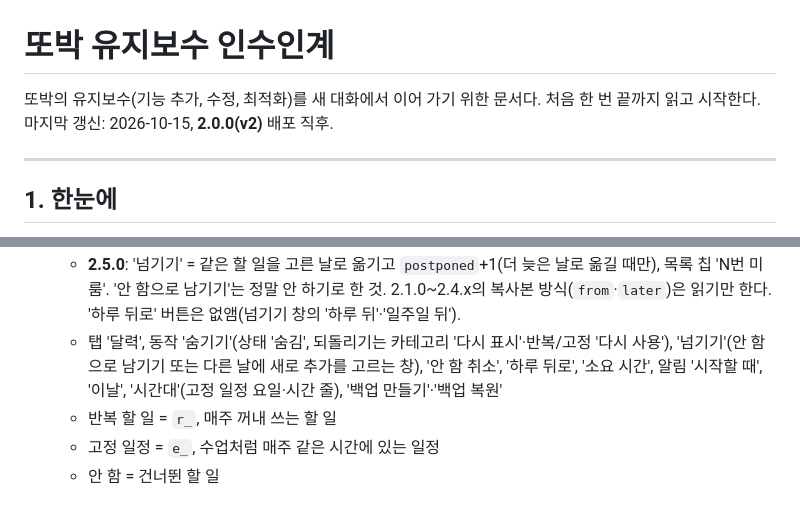
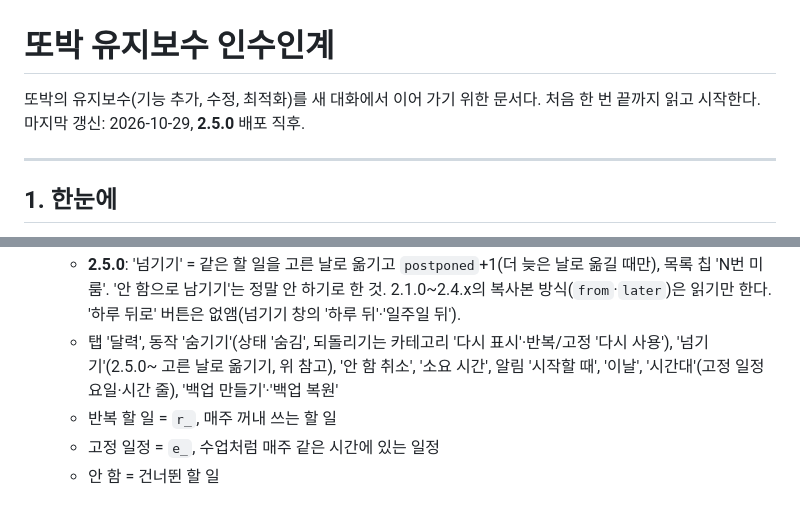
Before and after one commit to irmirumi/todo, a Markdown page: dev/HANDOFF.md, 2 parts joined by grey strips. Drawn GitHub-style.

Commit message:
HANDOFF: 갱신일과 넘기기 용어를 2.5.0에 맞춤
Co-Authored-By: Claude Opus 5.5 <noreply@anthropic.com>
Claude-Session: https://claude.ai/code/session_01MU2t7a94PkEtLYFKzDURt9

```diff
--- a/dev/HANDOFF.md
+++ b/dev/HANDOFF.md
@@ -1,7 +1,7 @@
 # 또박 유지보수 인수인계
 
 또박의 유지보수(기능 추가, 수정, 최적화)를 새 대화에서 이어 가기 위한 문서다.
-처음 한 번 끝까지 읽고 시작한다. 마지막 갱신: 2026-10-15, **2.0.0(v2)** 배포 직후.
+처음 한 번 끝까지 읽고 시작한다. 마지막 갱신: 2026-10-29, **2.5.0** 배포 직후.
 
 ---
 
@@ -157,7 +157,7 @@ dev/
   - 입력칸은 16px 이상(iOS 확대 방지).
 - **용어 통일**(2.4.0, GPT 검토 반영)
   - **2.5.0**: '넘기기' = 같은 할 일을 고른 날로 옮기고 `postponed`+1(더 늦은 날로 옮길 때만), 목록 칩 'N번 미룸'. '안 함으로 남기기'는 정말 안 하기로 한 것. 2.1.0~2.4.x의 복사본 방식(`from`·`later`)은 읽기만 한다. '하루 뒤로' 버튼은 없앰(넘기기 창의 '하루 뒤'·'일주일 뒤').
-  - 탭 '달력', 동작 '숨기기'(상태 '숨김', 되돌리기는 카테고리 '다시 표시'·반복/고정 '다시 사용'), '넘기기'(안 함으로 남기기 또는 다른 날에 새로 추가를 고르는 창), '안 함 취소', '하루 뒤로', '소요 시간', 알림 '시작할 때', '이날', '시간대'(고정 일정 요일·시간 줄), '백업 만들기'·'백업 복원'
+  - 탭 '달력', 동작 '숨기기'(상태 '숨김', 되돌리기는 카테고리 '다시 표시'·반복/고정 '다시 사용'), '넘기기'(2.5.0~ 고른 날로 옮기기, 위 참고), '안 함 취소', '소요 시간', 알림 '시작할 때', '이날', '시간대'(고정 일정 요일·시간 줄), '백업 만들기'·'백업 복원'
   - 반복 할 일 = `r_`, 매주 꺼내 쓰는 할 일
   - 고정 일정 = `e_`, 수업처럼 매주 같은 시간에 있는 일정
   - 안 함 = 건너뛴 할 일
```
